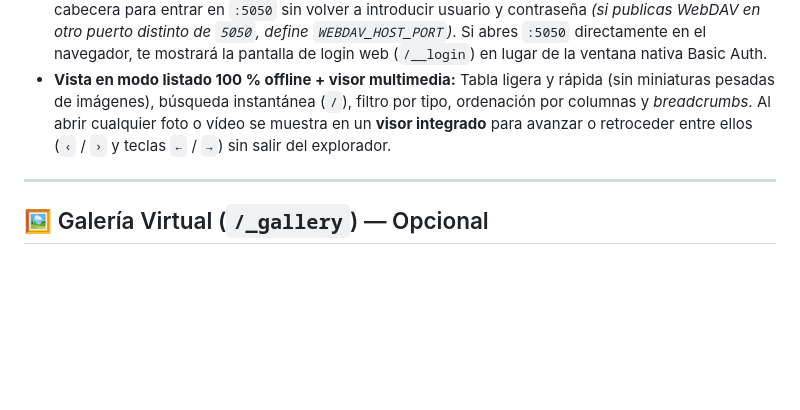
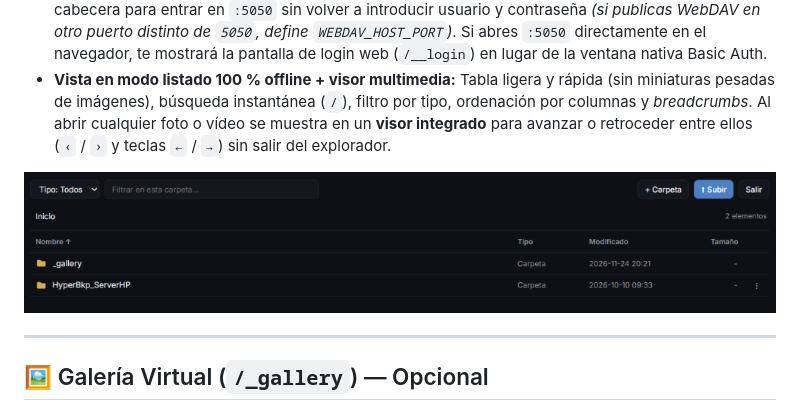
Before and after one commit to uniextra/MovistarWebDAVProxy, a Markdown page: README.md, the part around the change. Rendered like a GitHub page; pictures changed too: docs/images/web-explorer-5050.png (added); blank space fills up the shorter version.

Commit message:
docs(readme): añadir captura del Explorador Web (:5050)

```diff
--- a/README.md
+++ b/README.md
@@ -188,6 +188,8 @@ Desde la versión **`v2.7.0`**, el explorador web viene **activo por defecto** e
 * **Acceso único con el Dashboard (`:5000`):** Inicia sesión en `:5000` y pulsa **📁 Explorador** en la cabecera para entrar en `:5050` sin volver a introducir usuario y contraseña *(si publicas WebDAV en otro puerto distinto de `5050`, define `WEBDAV_HOST_PORT`)*. Si abres `:5050` directamente en el navegador, te mostrará la pantalla de login web (`/__login`) en lugar de la ventana nativa Basic Auth.
 * **Vista en modo listado 100 % offline + visor multimedia:** Tabla ligera y rápida (sin miniaturas pesadas de imágenes), búsqueda instantánea (`/`), filtro por tipo, ordenación por columnas y *breadcrumbs*. Al abrir cualquier foto o vídeo se muestra en un **visor integrado** para avanzar o retroceder entre ellos (`‹` / `›` y teclas `←` / `→`) sin salir del explorador.
 
+![Explorador Web integrado en el puerto 5050](docs/images/web-explorer-5050.png)
+
 ---
 
 ## 🖼️ Galería Virtual (`/_gallery`) — Opcional
```
